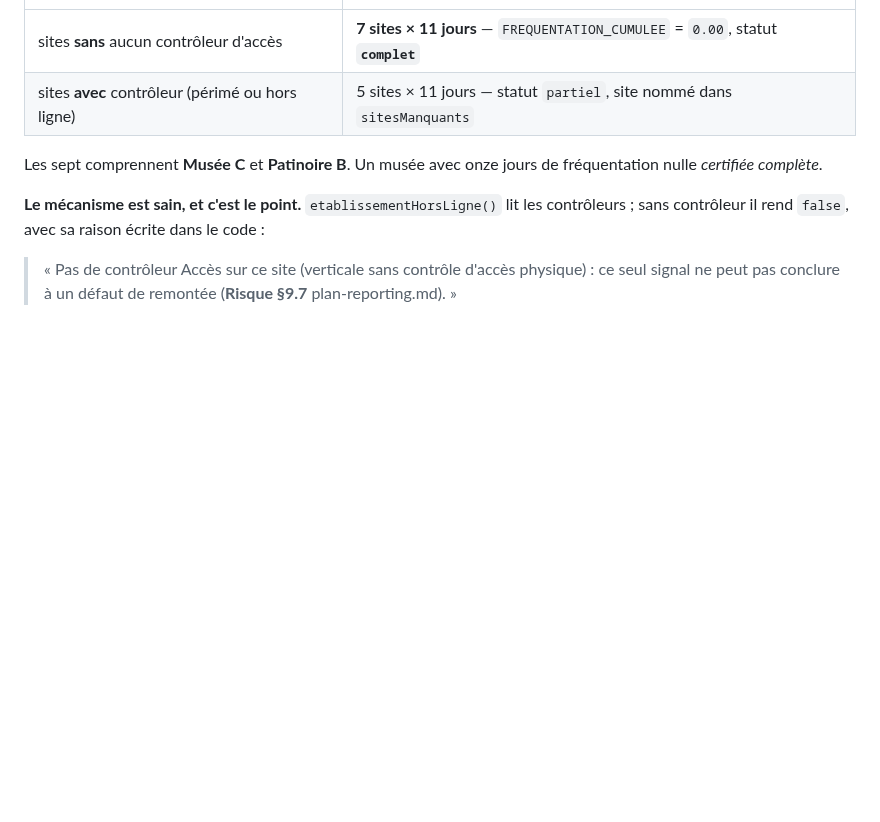
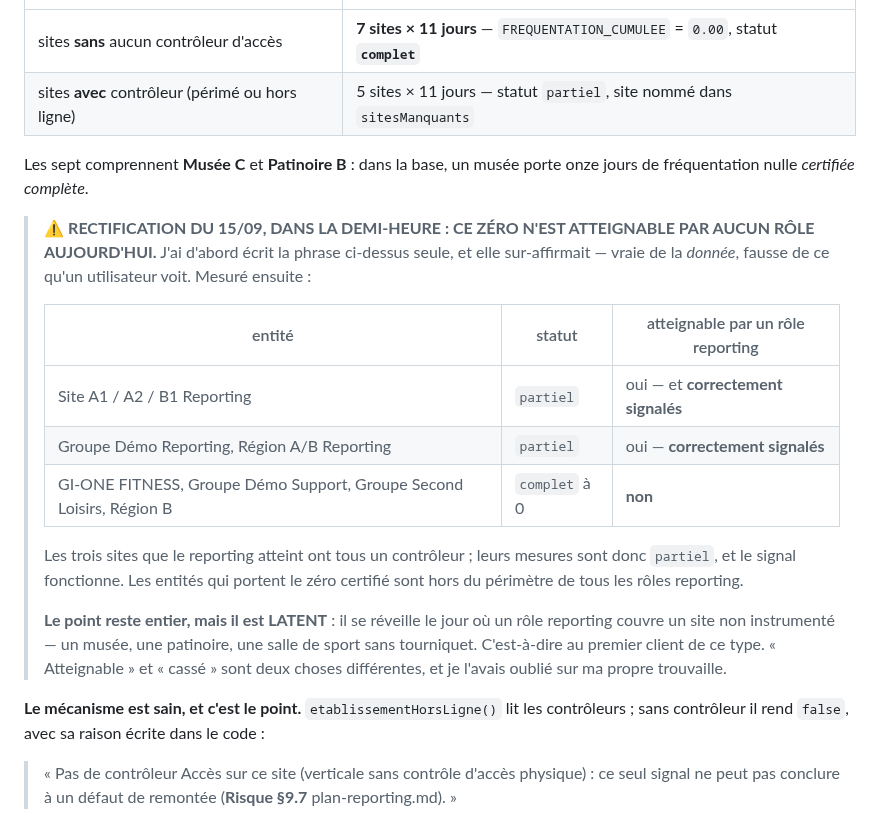
Before and after one commit to Mdesb/fluvia, a Markdown page: COORDINATION/A-REVOIR.md, the part around the change. Rendered like a GitHub page; blank space fills up the shorter version.

Commit message:
Rectification : ce zéro certifié n'est atteignable par aucun rôle aujourd'hui
J'ai écrit, une demi-heure plus tôt dans ce même relevé, « un musée avec onze
jours de fréquentation nulle certifiée complète ». C'était vrai de la DONNÉE et
faux de ce qu'un utilisateur voit. Mesuré ensuite :

  Site A1 / A2 / B1 Reporting              partiel   atteignables, SIGNALÉS
  Groupe Démo Reporting, Région A/B Rep.   partiel   atteignables, SIGNALÉS
  GI-ONE FITNESS, Groupe Démo Support,
  Groupe Second Loisirs, Région B          complet 0   NON atteignables

Les trois sites que le reporting atteint ont tous un contrôleur ; leurs mesures
sont donc `partiel` et le signal fonctionne. Les entités qui portent le zéro
certifié sont hors du périmètre de tous les rôles reporting.

LE POINT RESTE ENTIER, MAIS IL EST LATENT : il se réveille le jour où un rôle
reporting couvre un site non instrumenté — un musée, une patinoire, une salle
sans tourniquet. C'est-à-dire au premier client de ce type.

⚠ « Atteignable » et « cassé » sont deux choses différentes. Je le répète toute
la session, et je ne l'avais pas appliqué à ma propre trouvaille : j'ai lu une
ligne de base de données comme un écran.

La rectification est posée dans la fiche, à l'endroit où la phrase a été écrite —
pas seulement dans ma réponse à l'intégrateur. Réparer la vitrine en laissant le
défaut au rapport serait le même défaut une seconde fois.

Co-Authored-By: Claude Opus 5 <noreply@anthropic.com>

```diff
--- a/COORDINATION/A-REVOIR.md
+++ b/COORDINATION/A-REVOIR.md
@@ -264,8 +264,27 @@ mesures de plus. En vérifiant **ce qu'il a écrit** plutôt que qu'il avait tou
 | sites **sans** aucun contrôleur d'accès | **7 sites × 11 jours** — `FREQUENTATION_CUMULEE` = `0.00`, statut **`complet`** |
 | sites **avec** contrôleur (périmé ou hors ligne) | 5 sites × 11 jours — statut `partiel`, site nommé dans `sitesManquants` |
 
-Les sept comprennent **Musée C** et **Patinoire B**. Un musée avec onze jours de fréquentation
-nulle *certifiée complète*.
+Les sept comprennent **Musée C** et **Patinoire B** : dans la base, un musée porte onze jours de
+fréquentation nulle *certifiée complète*.
+
+> ⚠ **RECTIFICATION DU 15/09, DANS LA DEMI-HEURE : CE ZÉRO N'EST ATTEIGNABLE PAR AUCUN RÔLE
+> AUJOURD'HUI.** J'ai d'abord écrit la phrase ci-dessus seule, et elle sur-affirmait — vraie de la
+> *donnée*, fausse de ce qu'un utilisateur voit. Mesuré ensuite :
+>
+> | entité | statut | atteignable par un rôle reporting |
+> |---|---|---|
+> | Site A1 / A2 / B1 Reporting | `partiel` | oui — et **correctement signalés** |
+> | Groupe Démo Reporting, Région A/B Reporting | `partiel` | oui — **correctement signalés** |
+> | GI-ONE FITNESS, Groupe Démo Support, Groupe Second Loisirs, Région B | `complet` à 0 | **non** |
+>
+> Les trois sites que le reporting atteint ont tous un contrôleur ; leurs mesures sont donc
+> `partiel`, et le signal fonctionne. Les entités qui portent le zéro certifié sont hors du
+> périmètre de tous les rôles reporting.
+>
+> **Le point reste entier, mais il est LATENT** : il se réveille le jour où un rôle reporting
+> couvre un site non instrumenté — un musée, une patinoire, une salle de sport sans tourniquet.
+> C'est-à-dire au premier client de ce type. « Atteignable » et « cassé » sont deux choses
+> différentes, et je l'avais oublié sur ma propre trouvaille.
 
 **Le mécanisme est sain, et c'est le point.** `etablissementHorsLigne()` lit les contrôleurs ; sans
 contrôleur il rend `false`, avec sa raison écrite dans le code :
```
